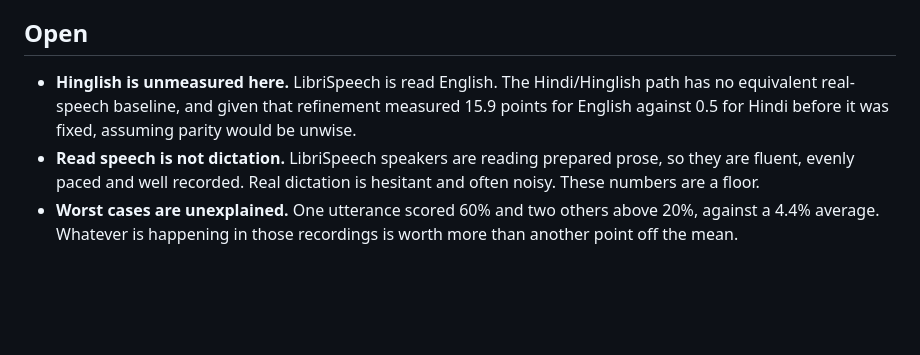
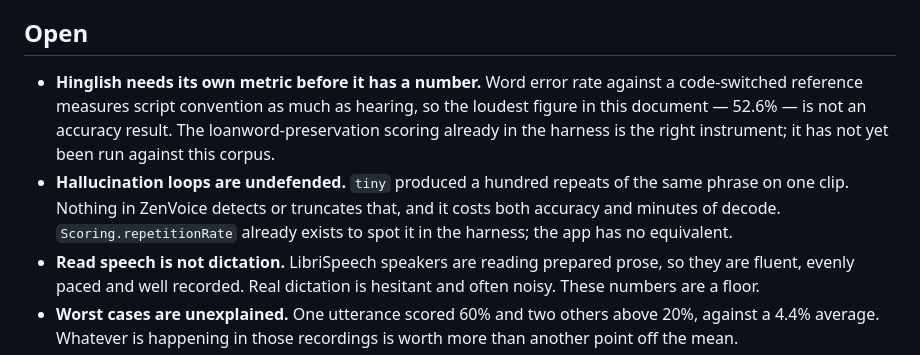
Before and after one commit to imYashChaudhary973/ZenVoice, a Markdown page: docs/TRANSCRIPTION_ACCURACY.md, the part around the change. Rendered like a GitHub page; blank space fills up the shorter version.

Commit message:
docs: Hinglish is measured now, and the open items changed
The open list still said Hinglish had no baseline. It has one, and what it
exposed is that word error rate against a code-switched reference measures
script convention as much as hearing, so the loudest figure in the document is
not an accuracy result. The loanword-preservation scoring already in the
harness is the right instrument and has not yet been pointed at this corpus.

Added the finding the sweep turned up by accident: nothing in ZenVoice detects
a hallucination loop. tiny emitted the same phrase a hundred times on one
clip, which costs accuracy and minutes of decode. Scoring.repetitionRate spots
it in the harness; the app has no equivalent.

Co-Authored-By: Claude Opus 5 (1M context) <noreply@anthropic.com>

```diff
--- a/docs/TRANSCRIPTION_ACCURACY.md
+++ b/docs/TRANSCRIPTION_ACCURACY.md
@@ -149,10 +149,15 @@ is now the way to make it.
 
 ## Open
 
-- **Hinglish is unmeasured here.** LibriSpeech is read English. The
-  Hindi/Hinglish path has no equivalent real-speech baseline, and given that
-  refinement measured 15.9 points for English against 0.5 for Hindi before it
-  was fixed, assuming parity would be unwise.
+- **Hinglish needs its own metric before it has a number.** Word error rate
+  against a code-switched reference measures script convention as much as
+  hearing, so the loudest figure in this document — 52.6% — is not an accuracy
+  result. The loanword-preservation scoring already in the harness is the
+  right instrument; it has not yet been run against this corpus.
+- **Hallucination loops are undefended.** `tiny` produced a hundred repeats of
+  the same phrase on one clip. Nothing in ZenVoice detects or truncates that,
+  and it costs both accuracy and minutes of decode. `Scoring.repetitionRate`
+  already exists to spot it in the harness; the app has no equivalent.
 - **Read speech is not dictation.** LibriSpeech speakers are reading prepared
   prose, so they are fluent, evenly paced and well recorded. Real dictation is
   hesitant and often noisy. These numbers are a floor.
```
